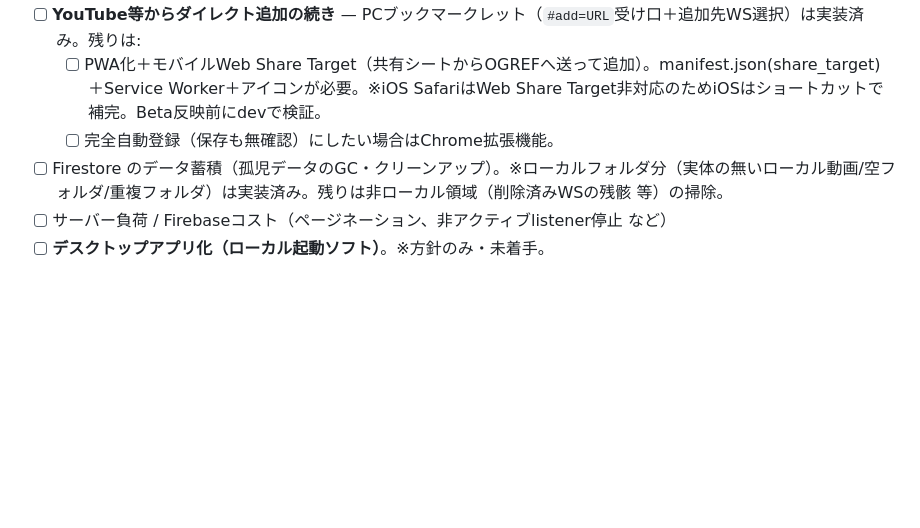
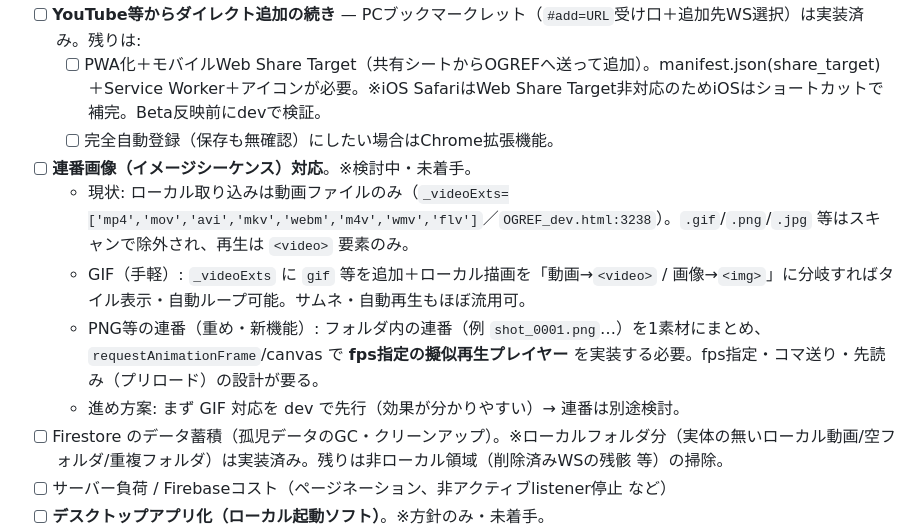
Before and after one commit to ogshaw03/OGREEL, a Markdown page: docs/BACKLOG.md, the part around the change. GitHub-like rendering; blank space fills up the shorter version.

Commit message:
docs(backlog): 連番画像(GIF/PNG連番)対応を検討中として記載 (#176)
https://claude.ai/code/session_01GUPEzf3SoFbKHEyqUcaPq3

Co-authored-by: Claude <noreply@anthropic.com>

```diff
--- a/docs/BACKLOG.md
+++ b/docs/BACKLOG.md
@@ -22,6 +22,11 @@
 - [ ] **YouTube等からダイレクト追加の続き** — PCブックマークレット（`#add=URL`受け口＋追加先WS選択）は実装済み。残りは:
   - [ ] PWA化＋モバイルWeb Share Target（共有シートからOGREFへ送って追加）。manifest.json(share_target)＋Service Worker＋アイコンが必要。※iOS SafariはWeb Share Target非対応のためiOSはショートカットで補完。Beta反映前にdevで検証。
   - [ ] 完全自動登録（保存も無確認）にしたい場合はChrome拡張機能。
+- [ ] **連番画像（イメージシーケンス）対応**。※検討中・未着手。
+  - 現状: ローカル取り込みは動画ファイルのみ（`_videoExts=['mp4','mov','avi','mkv','webm','m4v','wmv','flv']`／`OGREF_dev.html:3238`）。`.gif`/`.png`/`.jpg` 等はスキャンで除外され、再生は `<video>` 要素のみ。
+  - GIF（手軽）: `_videoExts` に `gif` 等を追加＋ローカル描画を「動画→`<video>` / 画像→`<img>`」に分岐すればタイル表示・自動ループ可能。サムネ・自動再生もほぼ流用可。
+  - PNG等の連番（重め・新機能）: フォルダ内の連番（例 `shot_0001.png`…）を1素材にまとめ、`requestAnimationFrame`/canvas で **fps指定の擬似再生プレイヤー** を実装する必要。fps指定・コマ送り・先読み（プリロード）の設計が要る。
+  - 進め方案: まず GIF 対応を dev で先行（効果が分かりやすい）→ 連番は別途検討。
 - [ ] Firestore のデータ蓄積（孤児データのGC・クリーンアップ）。※ローカルフォルダ分（実体の無いローカル動画/空フォルダ/重複フォルダ）は実装済み。残りは非ローカル領域（削除済みWSの残骸 等）の掃除。
 - [ ] サーバー負荷 / Firebaseコスト（ページネーション、非アクティブlistener停止 など）
 - [ ] **デスクトップアプリ化（ローカル起動ソフト）**。※方針のみ・未着手。
```
